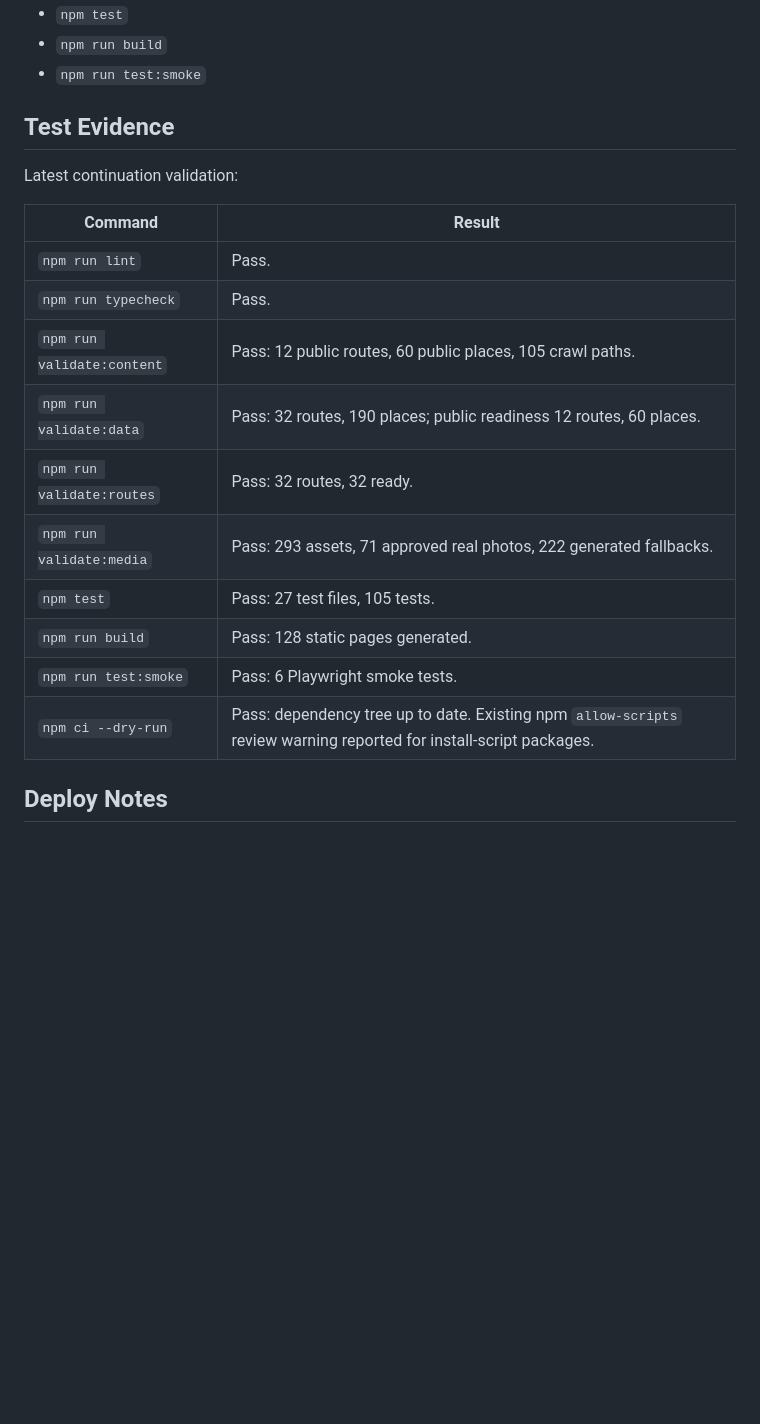
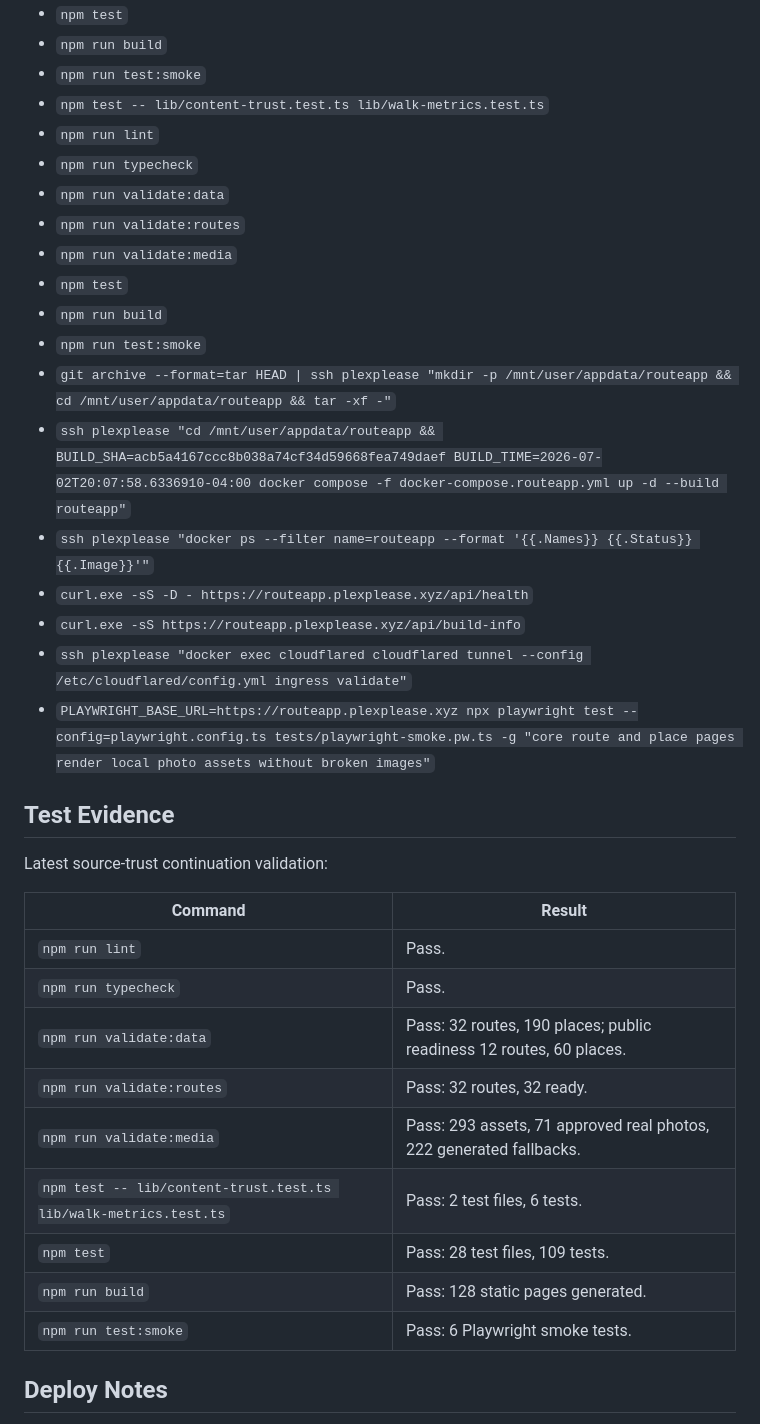
Before and after one commit to Berky01/montreal-walking-app, a Markdown page: docs/implementation-report.md, the part around one of its changes. GitHub-like rendering; blank space fills up the shorter version.

Commit message:
Document source trust deploy evidence

```diff
--- a/docs/implementation-report.md
+++ b/docs/implementation-report.md
@@ -162,23 +162,38 @@ Current search continuation slice:
 - `npm test`
 - `npm run build`
 - `npm run test:smoke`
+- `npm test -- lib/content-trust.test.ts lib/walk-metrics.test.ts`
+- `npm run lint`
+- `npm run typecheck`
+- `npm run validate:data`
+- `npm run validate:routes`
+- `npm run validate:media`
+- `npm test`
+- `npm run build`
+- `npm run test:smoke`
+- `git archive --format=tar HEAD | ssh plexplease "mkdir -p /mnt/user/appdata/routeapp && cd /mnt/user/appdata/routeapp && tar -xf -"`
+- `ssh plexplease "cd /mnt/user/appdata/routeapp && BUILD_SHA=acb5a4167ccc8b038a74cf34d59668fea749daef BUILD_TIME=2026-07-02T20:07:58.6336910-04:00 docker compose -f docker-compose.routeapp.yml up -d --build routeapp"`
+- `ssh plexplease "docker ps --filter name=routeapp --format '{{.Names}} {{.Status}} {{.Image}}'"`
+- `curl.exe -sS -D - https://routeapp.plexplease.xyz/api/health`
+- `curl.exe -sS https://routeapp.plexplease.xyz/api/build-info`
+- `ssh plexplease "docker exec cloudflared cloudflared tunnel --config /etc/cloudflared/config.yml ingress validate"`
+- `PLAYWRIGHT_BASE_URL=https://routeapp.plexplease.xyz npx playwright test --config=playwright.config.ts tests/playwright-smoke.pw.ts -g "core route and place pages render local photo assets without broken images"`
 
 ## Test Evidence
 
-Latest continuation validation:
+Latest source-trust continuation validation:
 
 | Command | Result |
 |---|---|
 | `npm run lint` | Pass. |
 | `npm run typecheck` | Pass. |
-| `npm run validate:content` | Pass: 12 public routes, 60 public places, 105 crawl paths. |
 | `npm run validate:data` | Pass: 32 routes, 190 places; public readiness 12 routes, 60 places. |
 | `npm run validate:routes` | Pass: 32 routes, 32 ready. |
 | `npm run validate:media` | Pass: 293 assets, 71 approved real photos, 222 generated fallbacks. |
-| `npm test` | Pass: 27 test files, 105 tests. |
+| `npm test -- lib/content-trust.test.ts lib/walk-metrics.test.ts` | Pass: 2 test files, 6 tests. |
+| `npm test` | Pass: 28 test files, 109 tests. |
 | `npm run build` | Pass: 128 static pages generated. |
 | `npm run test:smoke` | Pass: 6 Playwright smoke tests. |
-| `npm ci --dry-run` | Pass: dependency tree up to date. Existing npm `allow-scripts` review warning reported for install-script packages. |
 
 ## Deploy Notes
 
```
Also changed, not shown: other parts of docs/implementation-report.md (+10 -0 lines).
